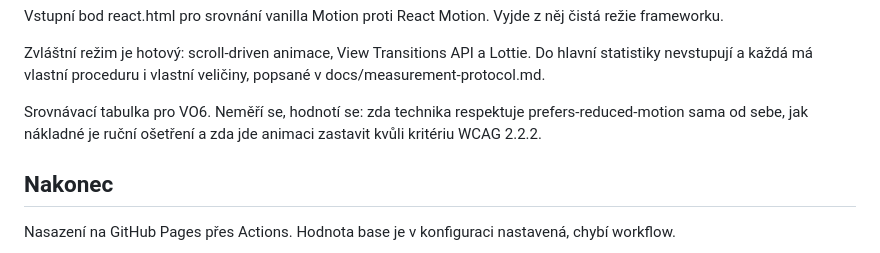
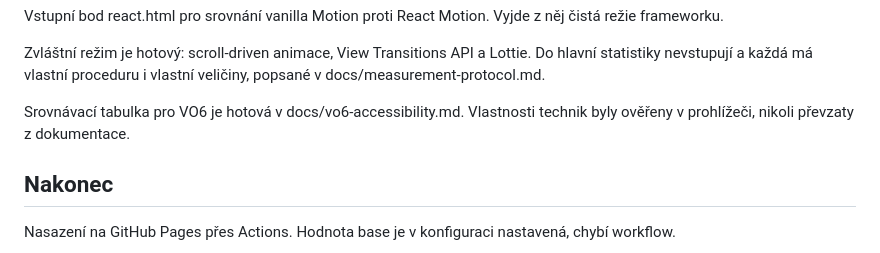
Before and after one commit to TomasDevs/animbench-lab, a Markdown page: docs/roadmap.md, the part around the change. Rendered like a GitHub page.

Commit message:
docs: add VO6 accessibility comparison of techniques

```diff
--- a/docs/roadmap.md
+++ b/docs/roadmap.md
@@ -70,9 +70,8 @@ Zvláštní režim je hotový: scroll-driven animace, View Transitions API a Lot
 Do hlavní statistiky nevstupují a každá má vlastní proceduru i vlastní veličiny,
 popsané v docs/measurement-protocol.md.
 
-Srovnávací tabulka pro VO6. Neměří se, hodnotí se: zda technika respektuje
-prefers-reduced-motion sama od sebe, jak nákladné je ruční ošetření a zda jde
-animaci zastavit kvůli kritériu WCAG 2.2.2.
+Srovnávací tabulka pro VO6 je hotová v docs/vo6-accessibility.md. Vlastnosti
+technik byly ověřeny v prohlížeči, nikoli převzaty z dokumentace.
 
 ## Nakonec
 
```
Also changed, not shown: docs/vo6-accessibility.md (added, +108 -0 lines).
